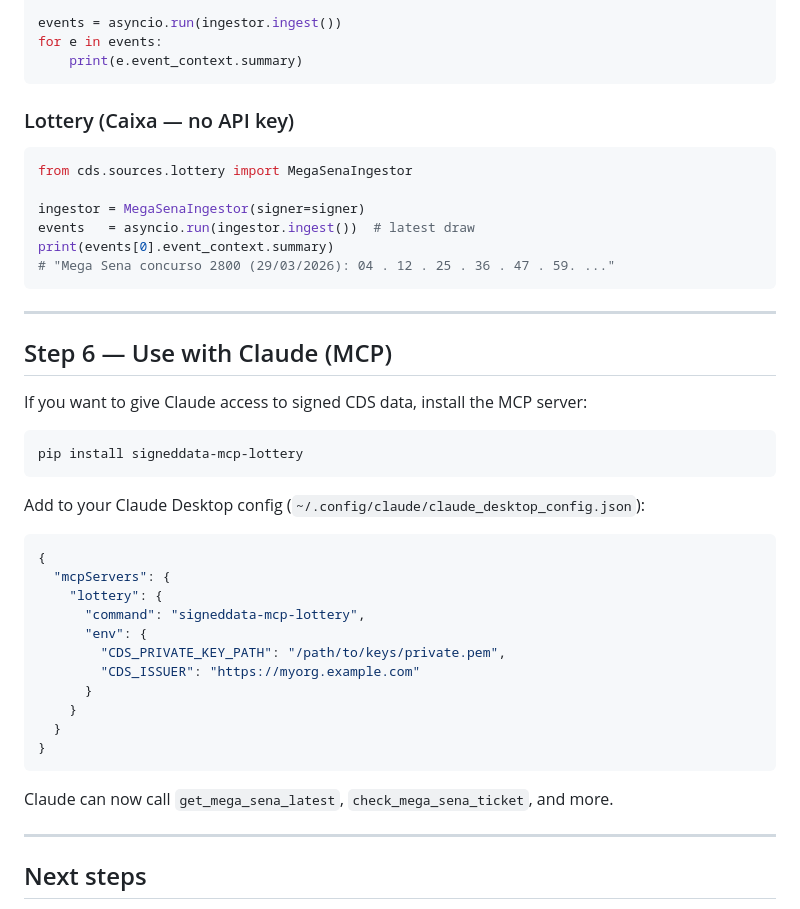
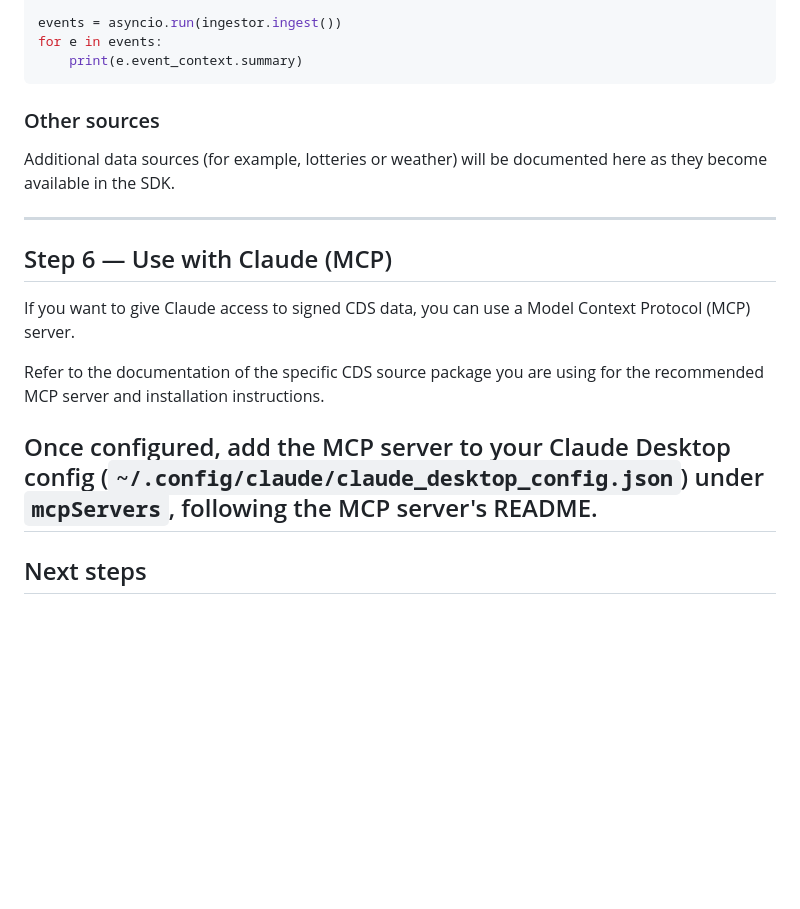
Before and after one commit to signed-data/cds, a Markdown page: docs/getting-started.md, the part around the change. Rendered like a GitHub page; blank space fills up the shorter version.

Commit message:
Update docs/getting-started.md
Co-authored-by: Copilot <175728472+Copilot@users.noreply.github.com>
Signed-off-by: Marco Antonio Gonzalez Junior <m@rco.sh>

````diff
--- a/docs/getting-started.md
+++ b/docs/getting-started.md
@@ -175,46 +175,19 @@ events = asyncio.run(ingestor.ingest())
 for e in events:
     print(e.event_context.summary)
 ```
+### Other sources
 
-### Lottery (Caixa — no API key)
-
-```python
-from cds.sources.lottery import MegaSenaIngestor
-
-ingestor = MegaSenaIngestor(signer=signer)
-events   = asyncio.run(ingestor.ingest())  # latest draw
-print(events[0].event_context.summary)
-# "Mega Sena concurso 2800 (29/03/2026): 04 . 12 . 25 . 36 . 47 . 59. ..."
-```
+Additional data sources (for example, lotteries or weather) will be documented here as they become available in the SDK.
 
 ---
 
 ## Step 6 — Use with Claude (MCP)
 
-If you want to give Claude access to signed CDS data, install the MCP server:
+If you want to give Claude access to signed CDS data, you can use a Model Context Protocol (MCP) server.
 
-```bash
-pip install signeddata-mcp-lottery
-```
+Refer to the documentation of the specific CDS source package you are using for the recommended MCP server and installation instructions.
 
-Add to your Claude Desktop config (`~/.config/claude/claude_desktop_config.json`):
-
-```json
-{
-  "mcpServers": {
-    "lottery": {
-      "command": "signeddata-mcp-lottery",
-      "env": {
-        "CDS_PRIVATE_KEY_PATH": "/path/to/keys/private.pem",
-        "CDS_ISSUER": "https://myorg.example.com"
-      }
-    }
-  }
-}
-```
-
-Claude can now call `get_mega_sena_latest`, `check_mega_sena_ticket`, and more.
-
+Once configured, add the MCP server to your Claude Desktop config (`~/.config/claude/claude_desktop_config.json`) under `mcpServers`, following the MCP server's README.
 ---
 
 ## Next steps
````
